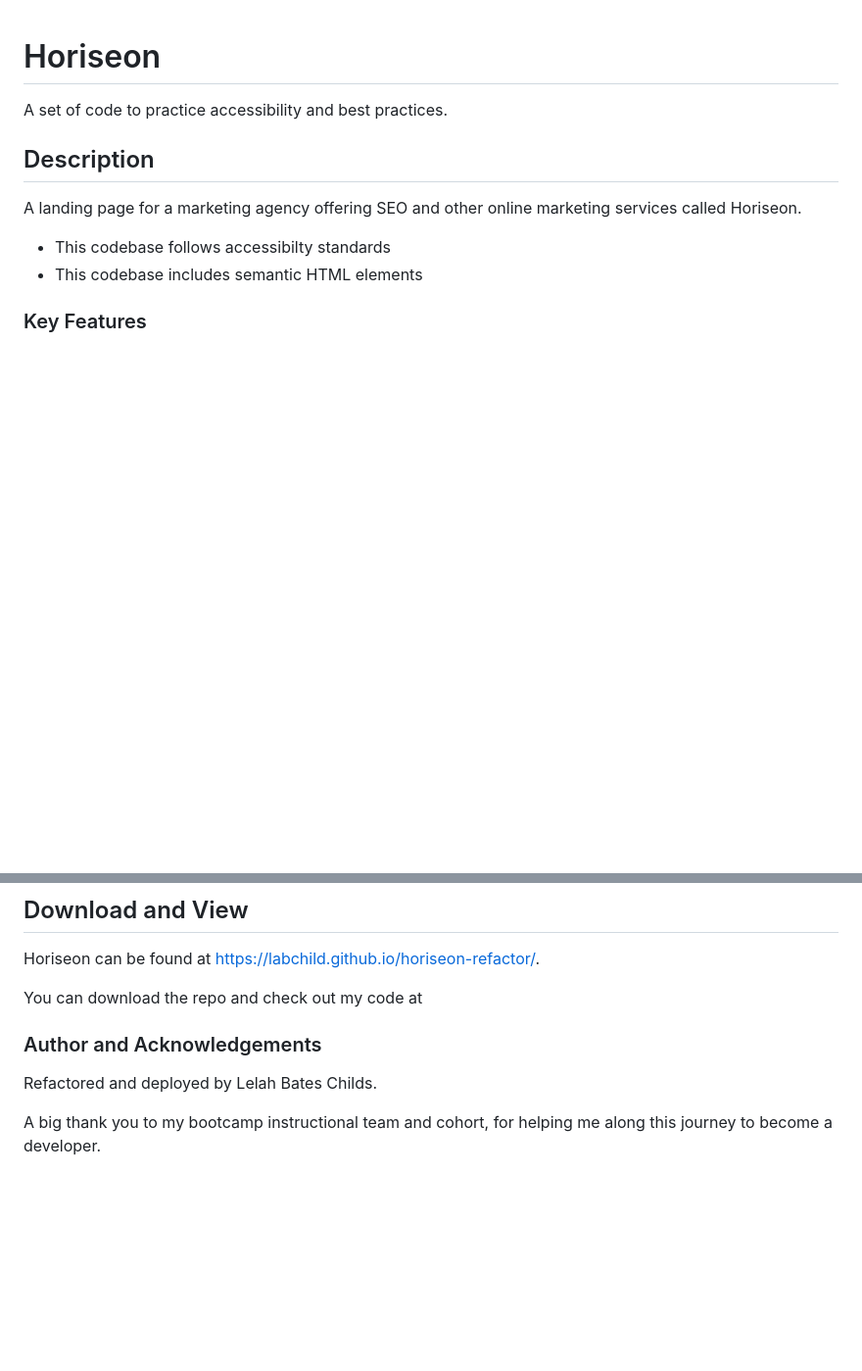
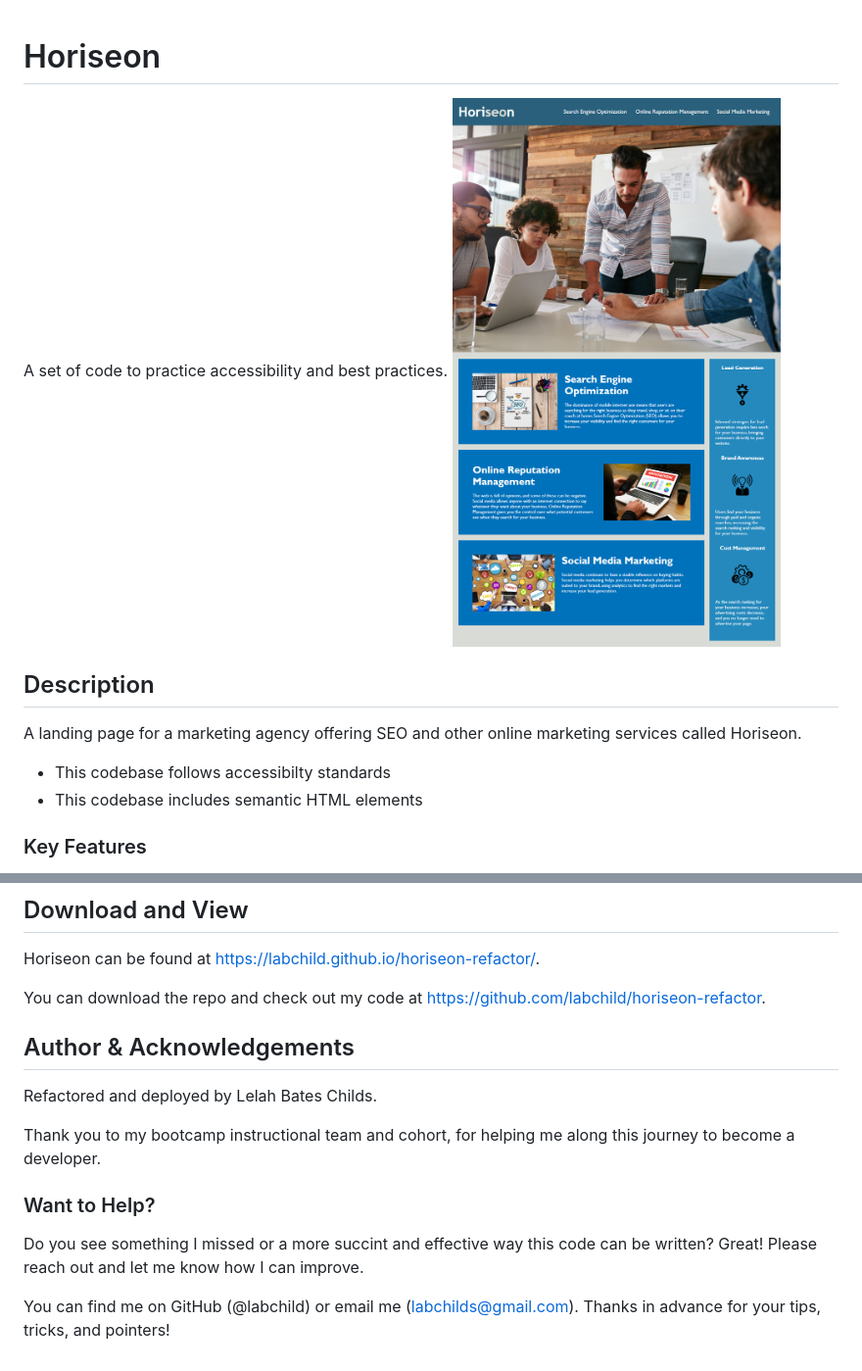
Before and after one commit to labchild/horiseon-refactor, a Markdown page: README.md, 2 parts joined by grey strips. Shown: that part at 98% size. Rendered like a GitHub page; pictures changed too: assets/images/preview.png (added); blank space fills up the shorter version.

Commit message:
added preview.png to README, finished README

```diff
--- a/README.md
+++ b/README.md
@@ -1,5 +1,6 @@
 # Horiseon
 A set of code to practice accessibility and best practices.
+![Horiseon page preview](./assets/images/preview.png)
 
 ## Description
 A landing page for a marketing agency offering SEO and other online marketing services called Horiseon.
@@ -19,9 +20,14 @@ A landing page for a marketing agency offering SEO and other online marketing se
 ## Download and View
 Horiseon can be found at https://labchild.github.io/horiseon-refactor/.
 
-You can download the repo and check out my code at
+You can download the repo and check out my code at https://github.com/labchild/horiseon-refactor.
 
-### Author and Acknowledgements
+## Author & Acknowledgements
 Refactored and deployed by Lelah Bates Childs.
 
-A big thank you to my bootcamp instructional team and cohort, for helping me along this journey to become a developer.
+Thank you to my bootcamp instructional team and cohort, for helping me along this journey to become a developer.
+
+### Want to Help?
+Do you see something I missed or a more succint and effective way this code can be written? Great! Please reach out and let me know how I can improve.
+
+You can find me on GitHub (@labchild) or email me (labchilds@gmail.com). Thanks in advance for your tips, tricks, and pointers!
```
